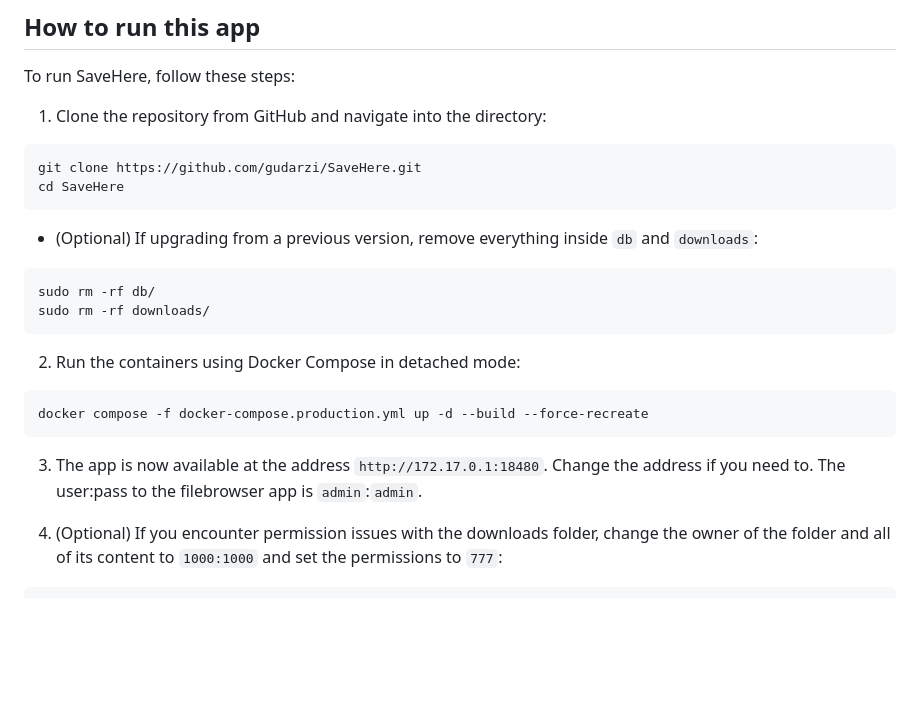
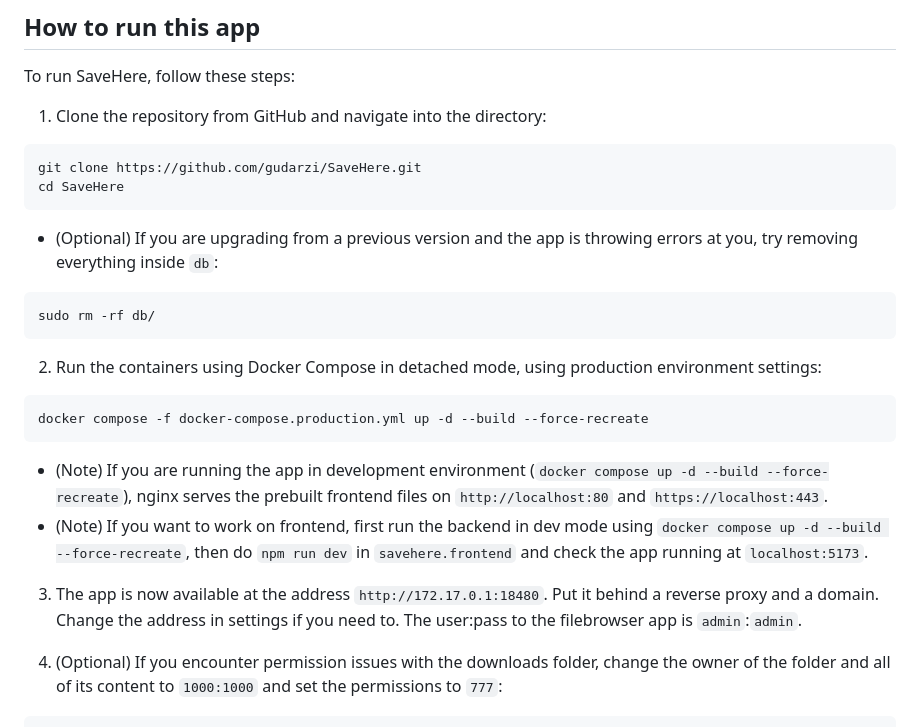
Before and after one commit to gudarzi/SaveHere, a Markdown page: README.md, the part around the change. Rendered like a GitHub page; blank space fills up the shorter version.

````diff
--- a/README.md
+++ b/README.md
@@ -46,18 +46,20 @@ git clone https://github.com/gudarzi/SaveHere.git
 cd SaveHere
 ```
 
-- (Optional) If upgrading from a previous version, remove everything inside `db` and `downloads`:
+- (Optional) If you are upgrading from a previous version and the app is throwing errors at you, try removing everything inside `db`:
 ```bash
 sudo rm -rf db/
-sudo rm -rf downloads/
 ```
 
-2. Run the containers using Docker Compose in detached mode:
+2. Run the containers using Docker Compose in detached mode, using production environment settings:
 ```bash
 docker compose -f docker-compose.production.yml up -d --build --force-recreate
 ```
 
-3. The app is now available at the address `http://172.17.0.1:18480`. Change the address if you need to. The user:pass to the filebrowser app is `admin`:`admin`.
+- (Note) If you are running the app in development environment (`docker compose up -d --build --force-recreate`), nginx serves the prebuilt frontend files on `http://localhost:80` and `https://localhost:443`.
+- (Note) If you want to work on frontend, first run the backend in dev mode using `docker compose up -d --build --force-recreate`, then do `npm run dev` in `savehere.frontend` and check the app running at `localhost:5173`.
+
+3. The app is now available at the address `http://172.17.0.1:18480`. Put it behind a reverse proxy and a domain. Change the address in settings if you need to. The user:pass to the filebrowser app is `admin`:`admin`.
 
 6. (Optional) If you encounter permission issues with the downloads folder, change the owner of the folder and all of its content to `1000:1000` and set the permissions to `777`:
 ```bash
````
